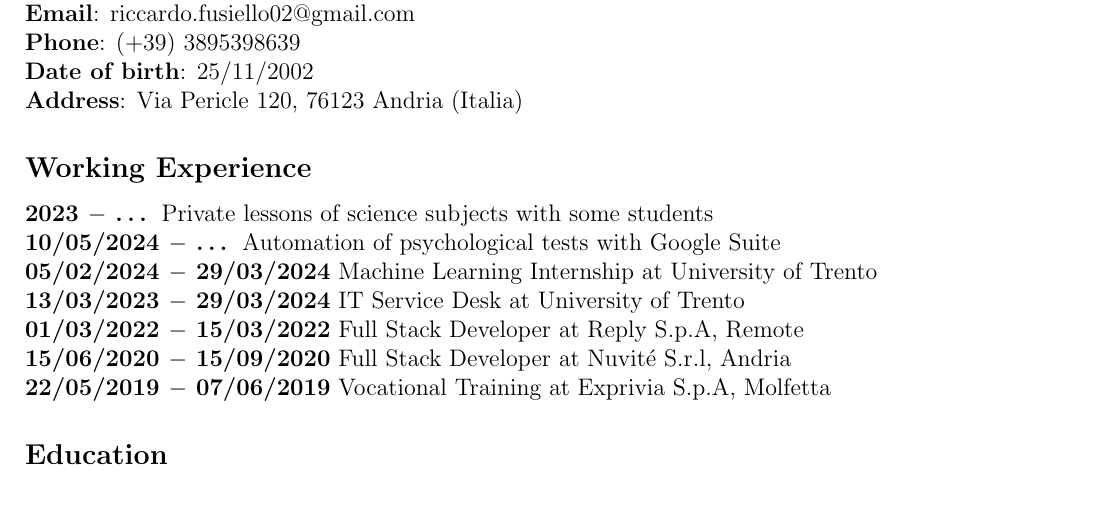
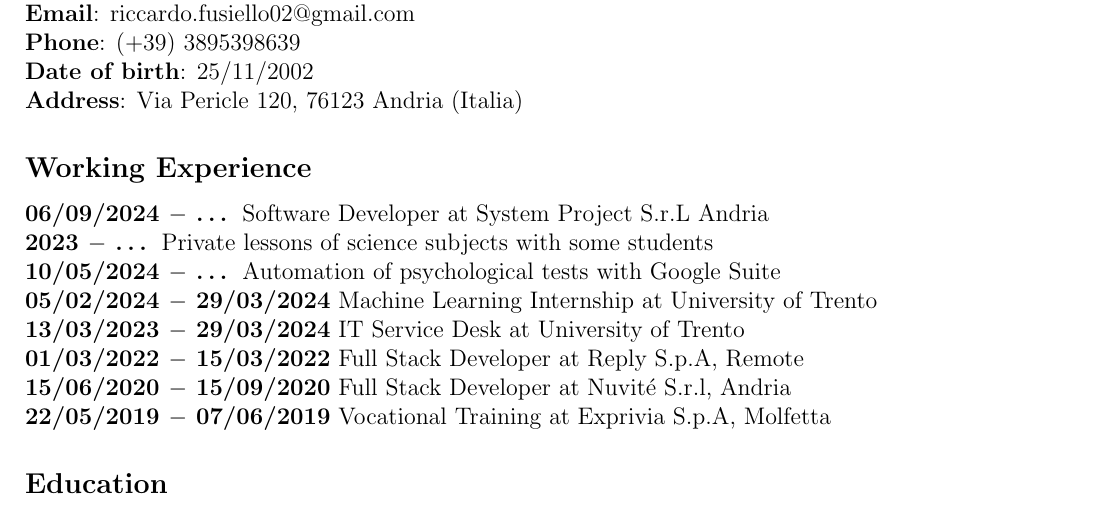
Before and after one commit to riccardoFus/Cavi-Website, a LaTeX CV (misc/CV.tex): part of the page, cut so that both start at the same text. Compiled offline with pdfLaTeX.

Commit message:
added syspro experience

```diff
--- a/misc/CV.tex
+++ b/misc/CV.tex
@@ -30,6 +30,7 @@
 \textbf{Date of birth}: 25/11/2002\\
 \textbf{Address}: Via Pericle 120, 76123 Andria (Italia)
 \subsection*{Working Experience}
+\textbf{06/09/2024 $-$ \dots} Software Developer at System Project S.r.L Andria \\
 \textbf{2023 $-$ \dots} Private lessons of science subjects with some students\\
 \textbf{10/05/2024 $-$ \dots} Automation of psychological tests with Google Suite\\
 \textbf{05/02/2024 $-$ 29/03/2024} Machine Learning Internship at University of Trento\\
```
Also changed, not shown: misc/CV.pdf, 3 other files.
